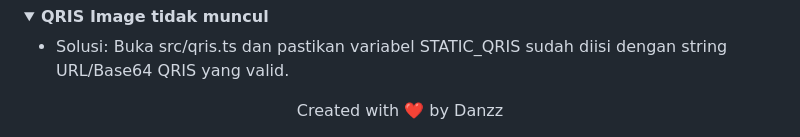
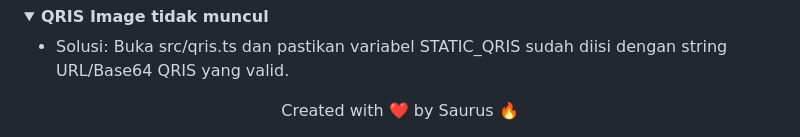
Before and after one commit to saurusrawr/gebukin, a Markdown page: README.md, the part around one of its changes. Drawn GitHub-style; folded sections open.

```diff
--- a/README.md
+++ b/README.md
@@ -250,5 +250,5 @@ Project ini dilengkapi GUI bawaan:
 </details>
 
 <div align="center">
-Created with ❤️ by Danzz
+Created with ❤️ by Saurus 🔥
 </div>
```
Also changed, not shown: other parts of README.md (+1 -1 lines).
